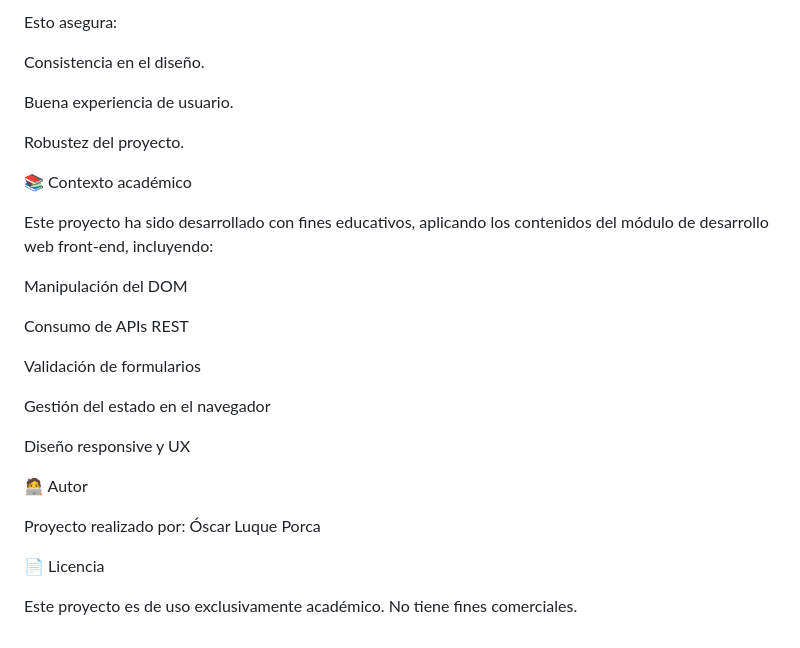
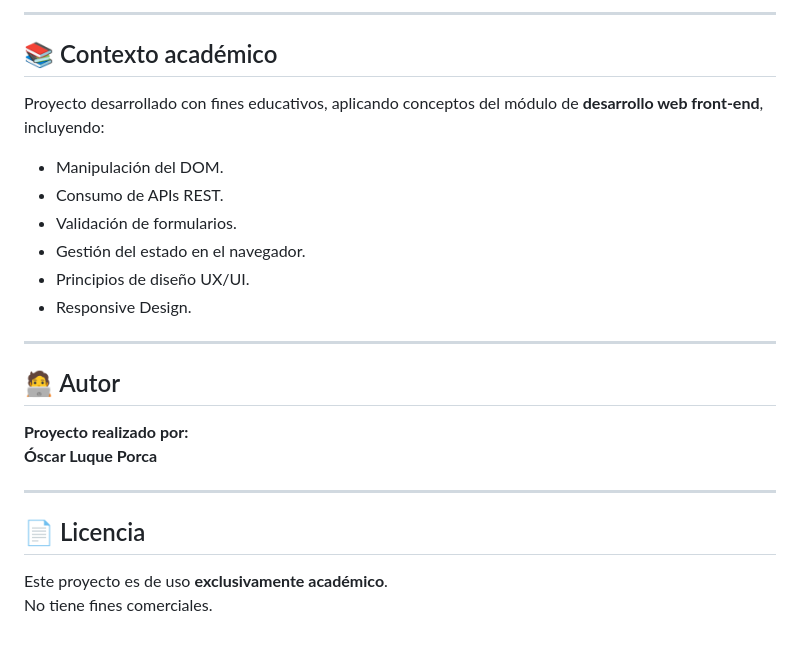
Before and after one commit to OscarLP0909/Proyecto_Bloque_1, a Markdown page: README.md, the part around one of its changes. Drawn GitHub-style.

```diff
--- a/README.md
+++ b/README.md
@@ -133,32 +154,27 @@ Misma área visual que una imagen real.
 
-Esto asegura:
+---
 
-Consistencia en el diseño.
+## 📚 Contexto académico
 
-Buena experiencia de usuario.
+Proyecto desarrollado con fines educativos, aplicando conceptos del módulo de **desarrollo web front-end**, incluyendo:
 
-Robustez del proyecto.
+- Manipulación del DOM.
+- Consumo de APIs REST.
+- Validación de formularios.
+- Gestión del estado en el navegador.
+- Principios de diseño UX/UI.
+- Responsive Design.
 
-📚 Contexto académico
+---
 
-Este proyecto ha sido desarrollado con fines educativos, aplicando los contenidos del módulo de desarrollo web front-end, incluyendo:
+## 🧑‍💻 Autor
 
-Manipulación del DOM
+**Proyecto realizado por:**
+**Óscar Luque Porca**
 
-Consumo de APIs REST
+---
 
-Validación de formularios
+## 📄 Licencia
 
-Gestión del estado en el navegador
-
-Diseño responsive y UX
-
-🧑‍💻 Autor
-
-Proyecto realizado por:
-Óscar Luque Porca
-
-📄 Licencia
-
-Este proyecto es de uso exclusivamente académico.
+Este proyecto es de uso **exclusivamente académico**.
 No tiene fines comerciales.
```
Also changed, not shown: other parts of README.md (+92 -71 lines).
